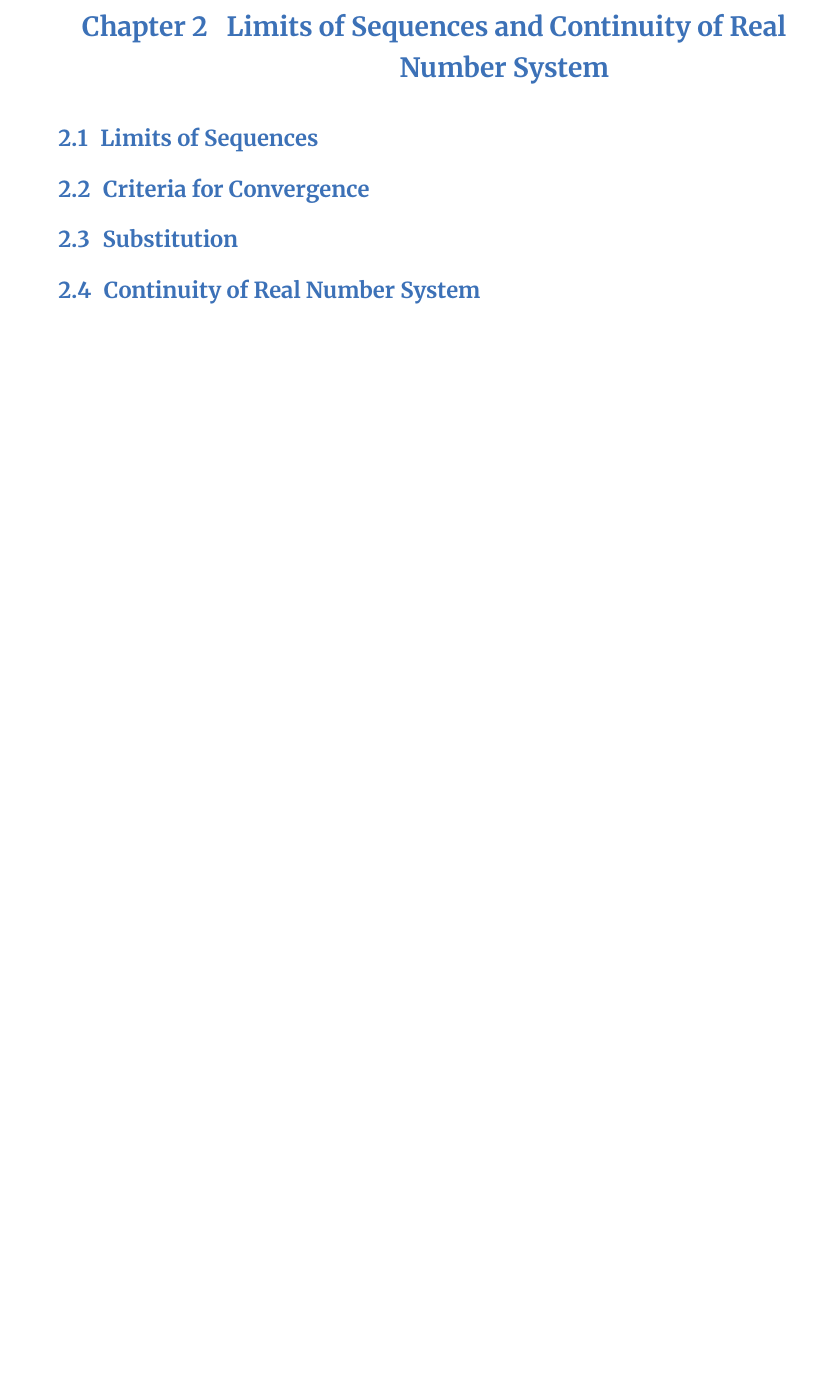
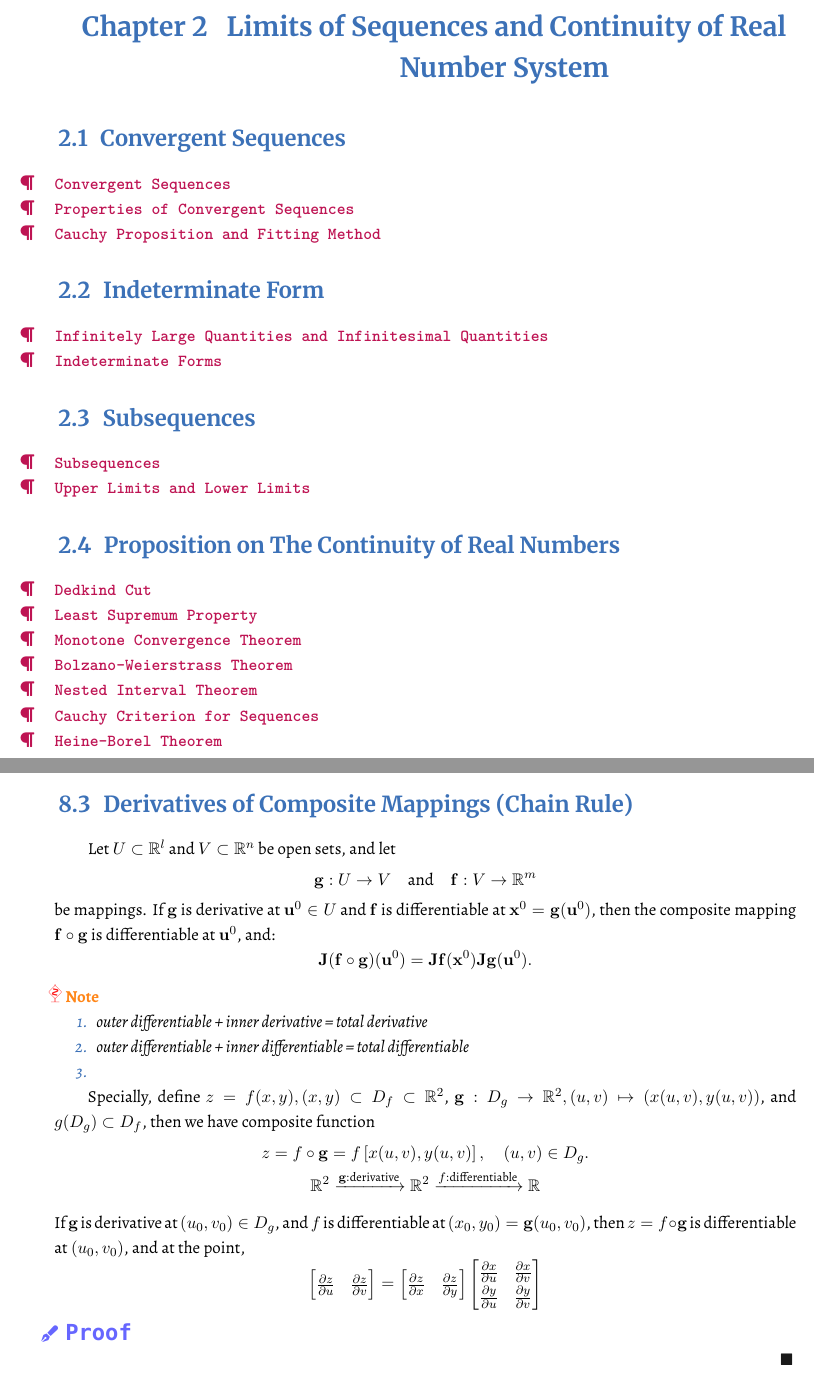
Before and after one commit to locusyuri/MathRepo, a LaTeX book (1.Analyse/Analyse Mathématique/initial.tex): part of page 6 of 19 before the commit and two parts of pages 6 and 18 of 20 after it, the two joined at a grey line, cut so that both start at the same text, the shorter picture padded with empty space. Compiled offline with XeLaTeX; a missing font is replaced by an installed copy or a similar font.

Commit message:
Revise sequence and continuity sections; add chain rule
Reorganized and expanded the chapter on limits of sequences and continuity, introducing new sections and leftbar titles for convergent sequences, indeterminate forms, subsequences, and key theorems. Added detailed content on the chain rule for derivatives of composite mappings in the multivariable calculus chapter. Updated table of contents and auxiliary files accordingly.

```diff
--- a/1.Analyse/Analyse Mathématique/initial.tex
+++ b/1.Analyse/Analyse Mathématique/initial.tex
@@ -123,13 +123,43 @@ This is the preface of the book...
 
 
 \chapter{Limits of Sequences and Continuity of Real Number System}
-\section{Limits of Sequences}
+\section{Convergent Sequences}
+\begin{leftbarTitle}{Convergent Sequences}\end{leftbarTitle}
 
-\section{Criteria for Convergence}
+\begin{leftbarTitle}{Properties of Convergent Sequences}\end{leftbarTitle}
 
-\section{Substitution}
+\begin{leftbarTitle}{Cauchy Proposition and Fitting Method}\end{leftbarTitle}
 
-\section{Continuity of Real Number System}
+
+\section{Indeterminate Form}
+\begin{leftbarTitle}{Infinitely Large Quantities and Infinitesimal Quantities}\end{leftbarTitle}
+
+\begin{leftbarTitle}{Indeterminate Forms}\end{leftbarTitle}
+
+\section{Subsequences}
+\begin{leftbarTitle}{Subsequences}\end{leftbarTitle}
+
+\begin{leftbarTitle}{Upper Limits and Lower Limits}\end{leftbarTitle}
+
+
+\section{Proposition on The Continuity of Real Numbers}
+\begin{leftbarTitle}{Dedkind Cut}\end{leftbarTitle}
+
+\begin{leftbarTitle}{Least Supremum Property}\end{leftbarTitle}
+
+\begin{leftbarTitle}{Monotone Convergence Theorem}\end{leftbarTitle}
+
+\begin{leftbarTitle}{Bolzano-Weierstrass Theorem}\end{leftbarTitle}
+
+\begin{leftbarTitle}{Nested Interval Theorem}\end{leftbarTitle}
+
+\begin{leftbarTitle}{Cauchy Criterion for Sequences}\end{leftbarTitle}
+
+\begin{leftbarTitle}{Heine-Borel Theorem}\end{leftbarTitle}
+
+
+
+
 
 \chapter{Limits and Continuity of Functions}
 \section{Limits of Functions}
@@ -586,6 +617,59 @@ A vector-valued function \(\mathbf{f}\) is continuous, differentiable,
 and has derivatives if and only if each of its coordinate component functions
 \(f_i(x_1, x_2, \dots, x_n)\) (\(i = 1, 2, \dots, m\)) is continuous, differentiable, and has derivatives.
 
+
+\section{Derivatives of Composite Mappings (Chain Rule)}
+Let \( U \subset \mathbb{R}^l \) and \( V \subset \mathbb{R}^n \) be open sets, and let
+\[
+\mathbf{g}: U \to V \quad \text{and} \quad \mathbf{f}: V \to \mathbb{R}^m
+\]
+be mappings. If \( \mathbf{g} \) is derivative at \( \mathbf{u}^{0} \in U \)
+and \( \mathbf{f} \) is differentiable at \( \mathbf{x}^{0} = \mathbf{g}(\mathbf{u}^{0}) \),
+then the composite mapping \( \mathbf{f} \circ \mathbf{g} \) is differentiable at \( \mathbf{u}^{0} \), and:
+\[
+\mathbf{J}(\mathbf{f} \circ \mathbf{g})(\mathbf{u}^{0}) =
+\mathbf{J}\mathbf{f}(\mathbf{x}^{0}) \mathbf{J}\mathbf{g}(\mathbf{u}^{0}).
+\]
+
+\begin{note}
+    \begin{enumerate}
+        \item  outer differentiable + inner derivative = total derivative
+        \item  outer differentiable + inner differentiable = total differentiable
+        \item
+    \end{enumerate}
+\end{note}
+
+Specially, define \( z = f(x, y), (x,y)\subset D_{f}\subset \mathbb{R}^{2} \),
+\(\mathbf{g}:D_{g}\to \mathbb{R}^{2}, (u,v)\mapsto (x(u,v), y(u,v))\),
+and \(g(D_{g})\subset D_{f}\),
+then we have composite function
+\[
+z = f \circ \mathbf{g} = f\left[x(u,v), y(u,v)\right],\quad (u,v)\in D_{g}.
+\]
+\[
+\mathbb{R}^{2}\xrightarrow{\mathbf{g}:\text{derivative}}\mathbb{R}^{2}\xrightarrow{f:\text{differentiable}}\mathbb{R}
+\]
+If \(\mathbf{g}\) is derivative at \((u_{0}, v_{0})\in D_{g}\),
+and \(f\) is differentiable at \((x_{0}, y_{0}) = \mathbf{g}(u_{0}, v_{0})\),
+then \(z = f \circ \mathbf{g}\) is differentiable at \((u_{0}, v_{0})\), and at the point,
+\[
+    \begin{bmatrix}
+        \frac{\partial z}{\partial u}   & \frac{\partial z}{\partial v}
+    \end{bmatrix}
+    =
+    \begin{bmatrix}
+        \frac{\partial z}{\partial x} & \frac{\partial z}{\partial y}
+    \end{bmatrix}
+    \begin{bmatrix}
+        \frac{\partial x}{\partial u} & \frac{\partial x}{\partial v} \\
+        \frac{\partial y}{\partial u} & \frac{\partial y}{\partial v}
+    \end{bmatrix}
+\]
+
+\begin{proof}
+
+\end{proof}
+
 \chapter{Multiple Integrals}
 
 
```
Also changed, not shown: 1.Analyse/Analyse Mathématique/initial.tex (3 more changed lines), 5 other files.
